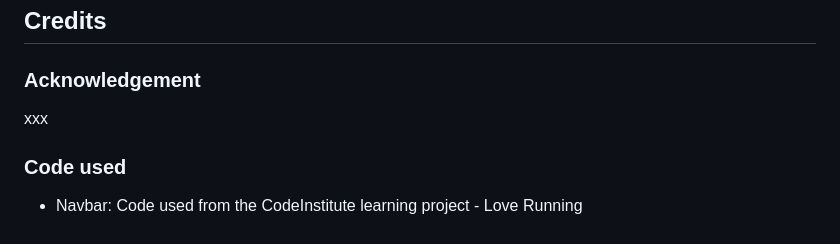
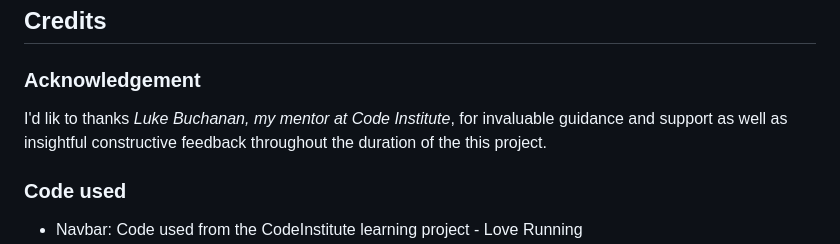
Before and after one commit to CharlottaG/Together-Cycling, a Markdown page: README.md, the part around one of its changes. Rendered like a GitHub page.

Commit message:
Add acknowledgement and images of validation reports in readme file

```diff
--- a/README.md
+++ b/README.md
@@ -236,7 +240,7 @@ No issues.
 
 ### Acknowledgement
 
-xxx
+I'd lik to thanks *Luke Buchanan, my mentor at Code Institute*, for invaluable guidance and support as well as insightful constructive feedback throughout the duration of the this project.
 
 ### Code used
 
```
Also changed, not shown: other parts of README.md (+6 -2 lines).
